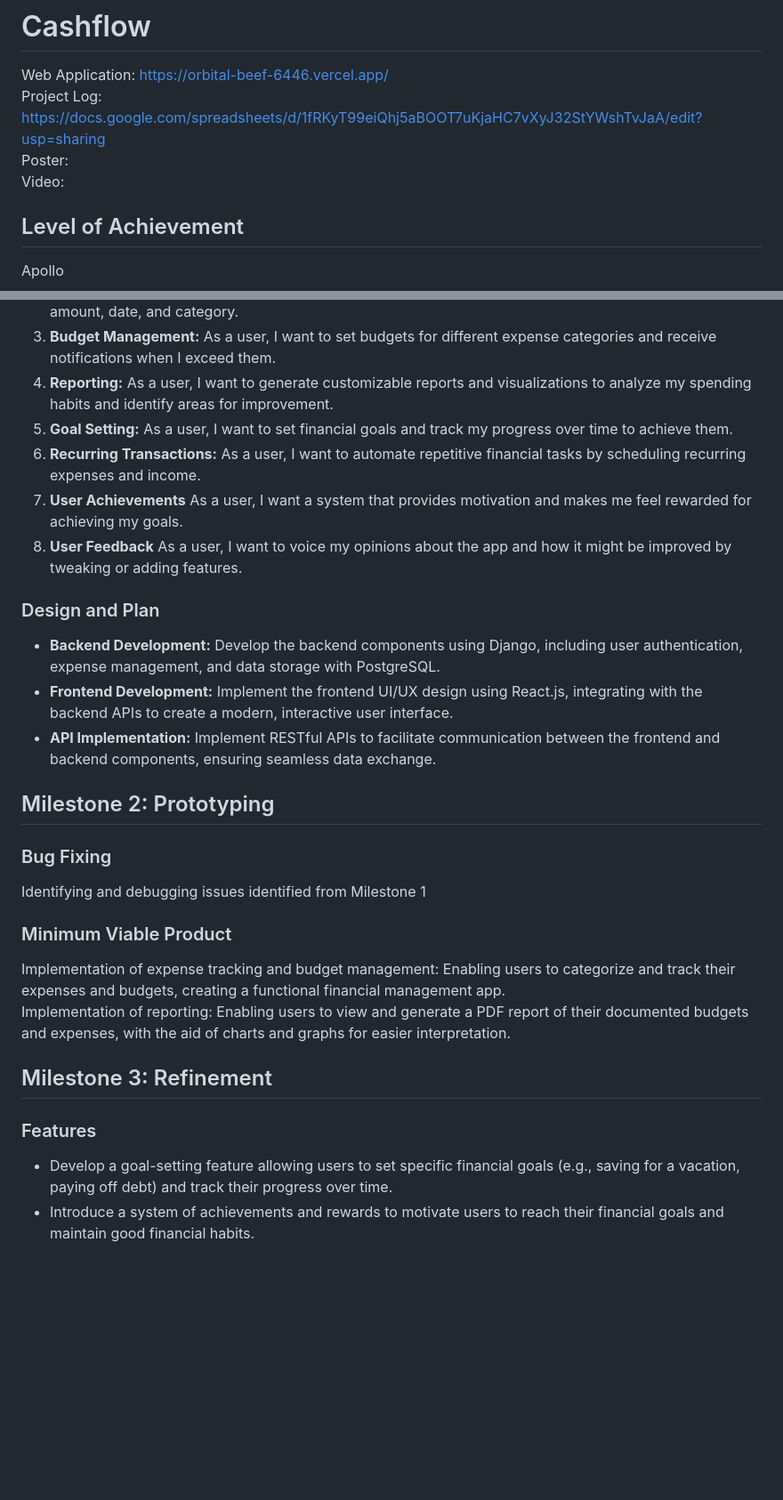
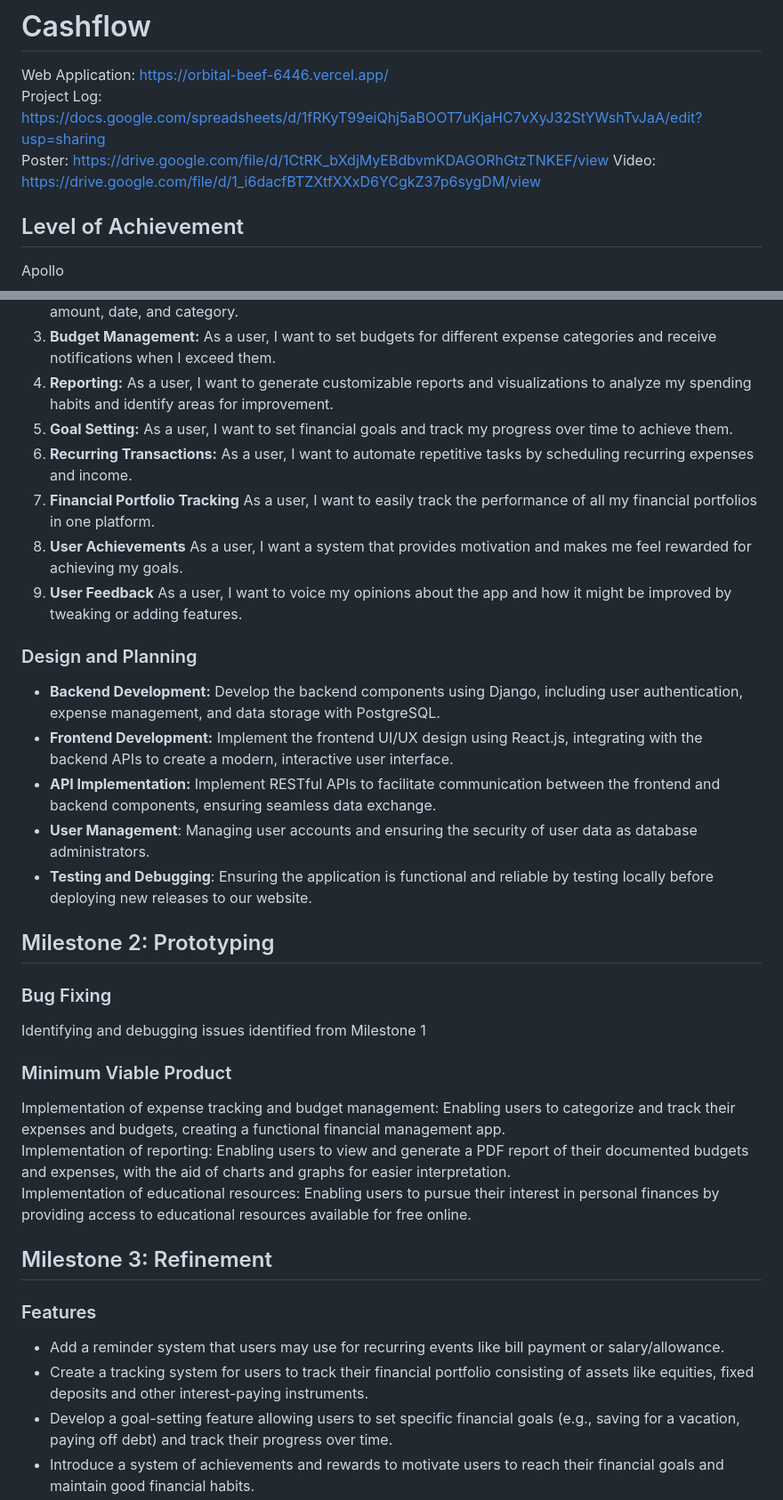
Before and after one commit to JJtan2002/orbital-beef, a Markdown page: README.md, 2 parts joined by grey strips. Shown at 89% size. Drawn GitHub-style; blank space fills up the shorter version.

```diff
--- a/README.md
+++ b/README.md
@@ -1,8 +1,8 @@
 # Cashflow
 Web Application: https://orbital-beef-6446.vercel.app/
 Project Log: https://docs.google.com/spreadsheets/d/1fRKyT99eiQhj5aBOOT7uKjaHC7vXyJ32StYWshTvJaA/edit?usp=sharing
-Poster:
-Video:
+Poster:  https://drive.google.com/file/d/1CtRK_bXdjMyEBdbvmKDAGORhGtzTNKEF/view
+Video:  https://drive.google.com/file/d/1_i6dacfBTZXtfXXxD6YCgkZ37p6sygDM/view
 
 ## Level of Achievement
 Apollo
@@ -27,14 +27,17 @@ Managing personal finances can be challenging and time-consuming, often leading
 3. **Budget Management:** As a user, I want to set budgets for different expense categories and receive notifications when I exceed them.
 4. **Reporting:** As a user, I want to generate customizable reports and visualizations to analyze my spending habits and identify areas for improvement.
 5. **Goal Setting:** As a user, I want to set financial goals and track my progress over time to achieve them.
-6. **Recurring Transactions:** As a user, I want to automate repetitive financial tasks by scheduling recurring expenses and income.
-7. **User Achievements** As a user, I want a system that provides motivation and makes me feel rewarded for achieving my goals.
-8. **User Feedback** As a user, I want to voice my opinions about the app and how it might be improved by tweaking or adding features.
+6. **Recurring Transactions:** As a user, I want to automate repetitive tasks by scheduling recurring expenses and income.
+7. **Financial Portfolio Tracking** As a user, I want to easily track the performance of all my financial portfolios in one platform.
+8. **User Achievements** As a user, I want a system that provides motivation and makes me feel rewarded for achieving my goals.
+9. **User Feedback** As a user, I want to voice my opinions about the app and how it might be improved by tweaking or adding features.
 
-### Design and Plan
+### Design and Planning
 - **Backend Development:** Develop the backend components using Django, including user authentication, expense management, and data storage with PostgreSQL.
 - **Frontend Development:** Implement the frontend UI/UX design using React.js, integrating with the backend APIs to create a modern, interactive user interface.
 - **API Implementation:** Implement RESTful APIs to facilitate communication between the frontend and backend components, ensuring seamless data exchange.
+- **User Management**: Managing user accounts and ensuring the security of user data as database administrators.
+- **Testing and Debugging**: Ensuring the application is functional and reliable by testing locally before deploying new releases to our website.
 
 ## Milestone 2: Prototyping
 
@@ -44,9 +47,12 @@ Identifying and debugging issues identified from Milestone 1
 ### Minimum Viable Product
 Implementation of expense tracking and budget management: Enabling users to categorize and track their expenses and budgets, creating a functional financial management app.
 Implementation of reporting: Enabling users to view and generate a PDF report of their documented budgets and expenses, with the aid of charts and graphs for easier interpretation.
+Implementation of educational resources: Enabling users to pursue their interest in personal finances by providing access to educational resources available for free online.
 
 ## Milestone 3: Refinement
 ### Features
+- Add a reminder system that users may use for recurring events like bill payment or salary/allowance.
+- Create a tracking system for users to track their financial portfolio consisting of assets like equities, fixed deposits and other interest-paying instruments.
 - Develop a goal-setting feature allowing users to set specific financial goals (e.g., saving for a vacation, paying off debt) and track their progress over time.
 - Introduce a system of achievements and rewards to motivate users to reach their financial goals and maintain good financial habits.
 - Enable collecting user feedback to continuously improve the application and add features that meet user needs.
```
